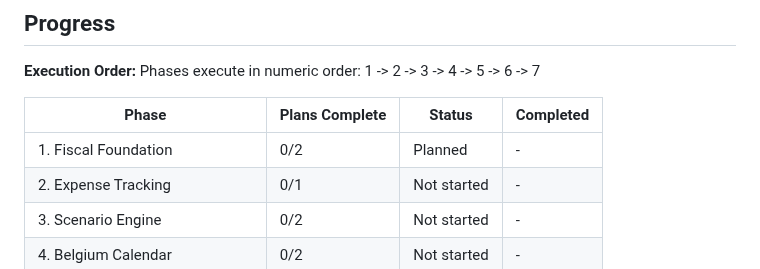
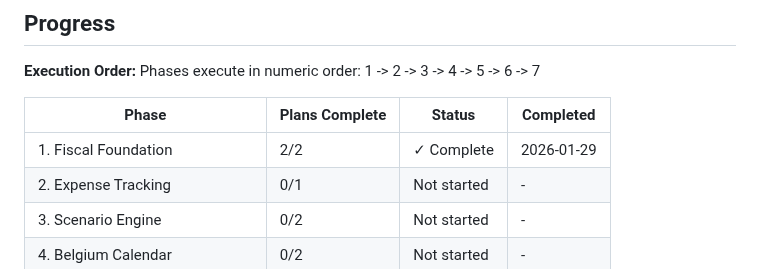
Before and after one commit to christophercardoen/spanish-autonomo-tax-calculator, a Markdown page: .planning/ROADMAP.md, the part around one of its changes. Rendered like a GitHub page.

```diff
--- a/.planning/ROADMAP.md
+++ b/.planning/ROADMAP.md
@@ -140,7 +140,7 @@ Phases execute in numeric order: 1 -> 2 -> 3 -> 4 -> 5 -> 6 -> 7
 
 | Phase | Plans Complete | Status | Completed |
 |-------|----------------|--------|-----------|
-| 1. Fiscal Foundation | 0/2 | Planned | - |
+| 1. Fiscal Foundation | 2/2 | ✓ Complete | 2026-01-29 |
 | 2. Expense Tracking | 0/1 | Not started | - |
 | 3. Scenario Engine | 0/2 | Not started | - |
 | 4. Belgium Calendar | 0/2 | Not started | - |
```
Also changed, not shown: other parts of .planning/ROADMAP.md (+2 -2 lines), .planning/REQUIREMENTS.md (+15 -15 lines), 1 other file.
